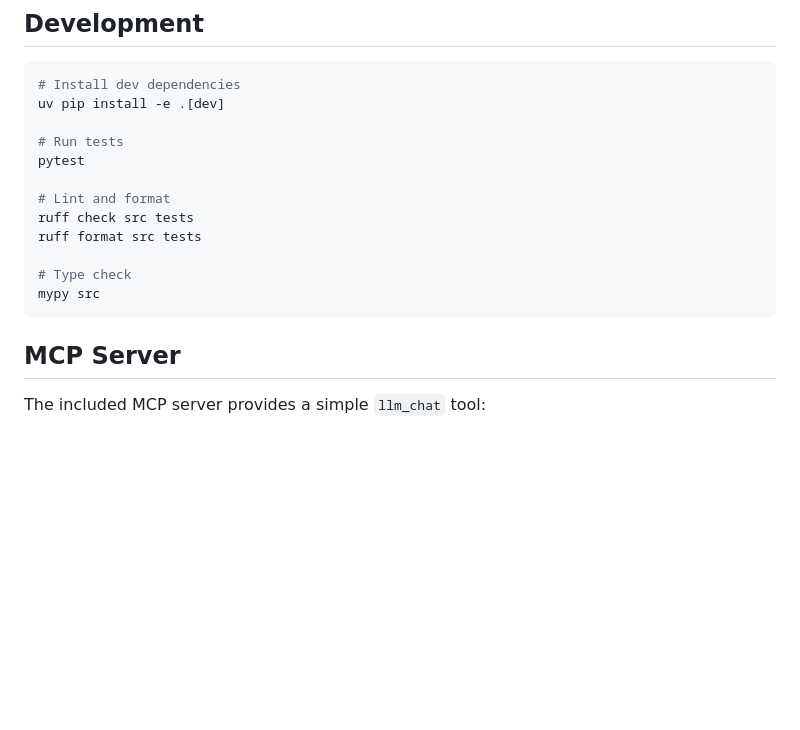
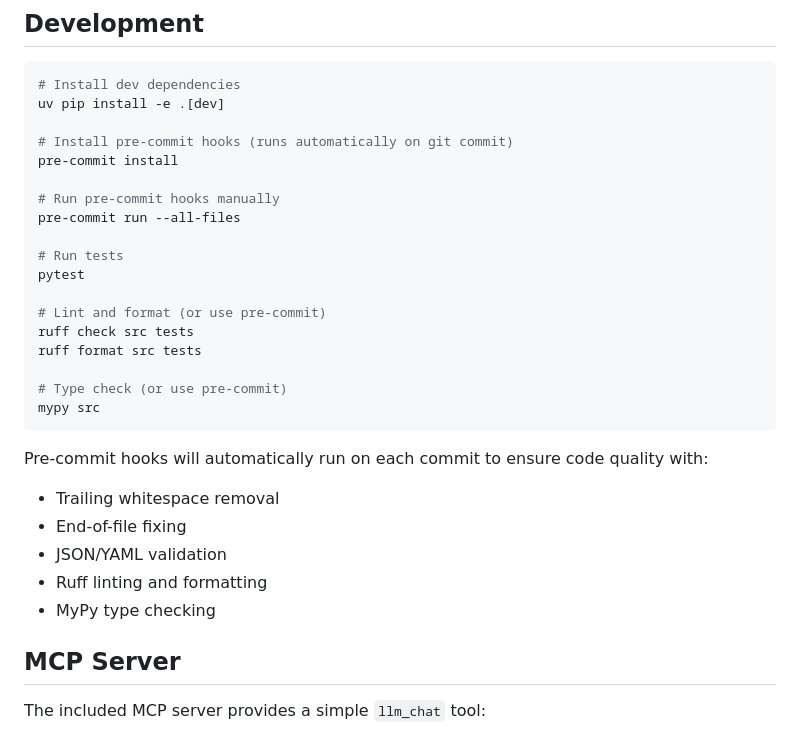
Before and after one commit to jck411/OpenRouter_SSE_Backend, a Markdown page: README.md, the part around the change. GitHub-like rendering; blank space fills up the shorter version.

Commit message:
Update README with pre-commit hook documentation

````diff
--- a/README.md
+++ b/README.md
@@ -126,16 +126,29 @@ Environment variables:
 # Install dev dependencies
 uv pip install -e .[dev]
 
+# Install pre-commit hooks (runs automatically on git commit)
+pre-commit install
+
+# Run pre-commit hooks manually
+pre-commit run --all-files
+
 # Run tests
 pytest
 
-# Lint and format
+# Lint and format (or use pre-commit)
 ruff check src tests
 ruff format src tests
 
-# Type check
+# Type check (or use pre-commit)
 mypy src
 ```
+
+Pre-commit hooks will automatically run on each commit to ensure code quality with:
+- Trailing whitespace removal
+- End-of-file fixing
+- JSON/YAML validation
+- Ruff linting and formatting
+- MyPy type checking
 
 ## MCP Server
 
````
